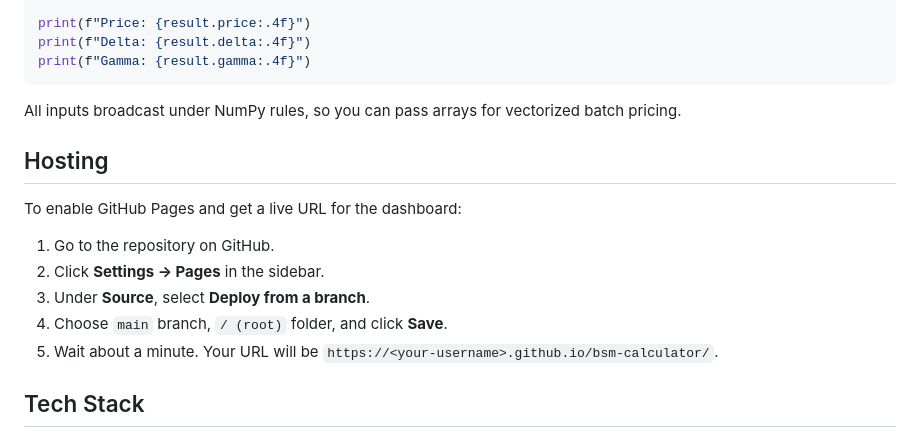
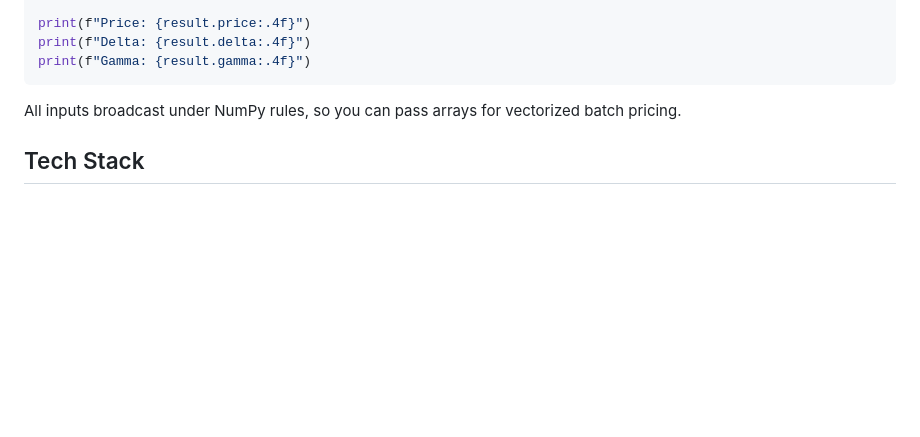
Before and after one commit to EERamos/bsm-calculator, a Markdown page: README.md, the part around the change. Drawn GitHub-style; blank space fills up the shorter version.

Commit message:
Remove hosting instructions from README
Removed GitHub Pages hosting instructions from README.

```diff
--- a/README.md
+++ b/README.md
@@ -109,16 +109,6 @@ print(f"Gamma: {result.gamma:.4f}")
 
 All inputs broadcast under NumPy rules, so you can pass arrays for vectorized batch pricing.
 
-## Hosting
-
-To enable GitHub Pages and get a live URL for the dashboard:
-
-1. Go to the repository on GitHub.
-2. Click **Settings → Pages** in the sidebar.
-3. Under **Source**, select **Deploy from a branch**.
-4. Choose `main` branch, `/ (root)` folder, and click **Save**.
-5. Wait about a minute. Your URL will be `https://<your-username>.github.io/bsm-calculator/`.
-
 ## Tech Stack
 
 * **Dashboard**: pure HTML, vanilla JavaScript, Plotly.js (CDN), MathJax (CDN)
```
